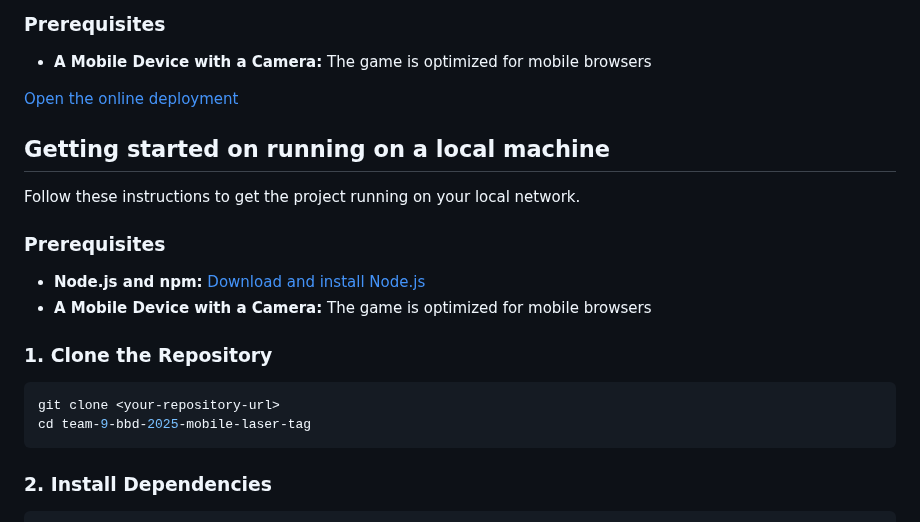
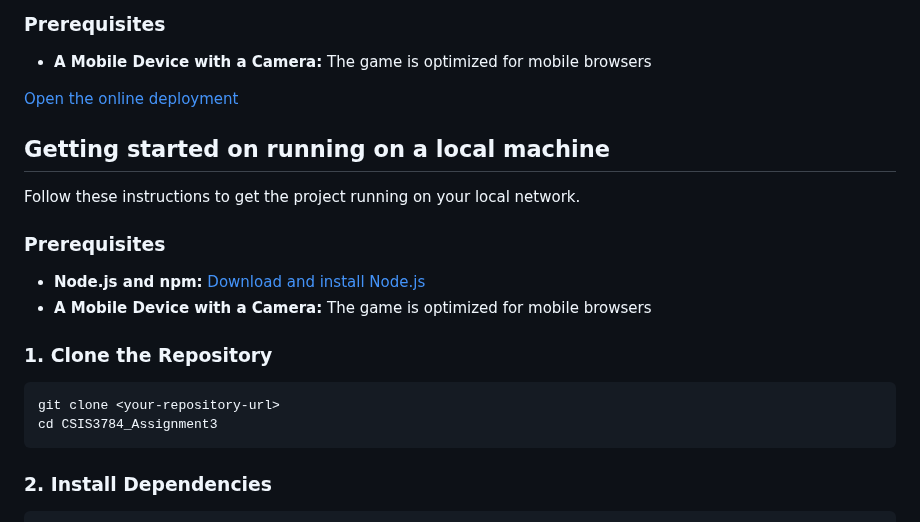
Before and after one commit to i-like-software/CSIS3784_Assignment3, a Markdown page: README.md, the part around one of its changes. Drawn GitHub-style.

````diff
--- a/README.md
+++ b/README.md
@@ -78,7 +78,7 @@ Follow these instructions to get the project running on your local network.
 
 ```bash
 git clone <your-repository-url>
-cd team-9-bbd-2025-mobile-laser-tag
+cd CSIS3784_Assignment3
 ```
 
 ### 2. Install Dependencies
````
Also changed, not shown: other parts of README.md (+1 -1 lines).
